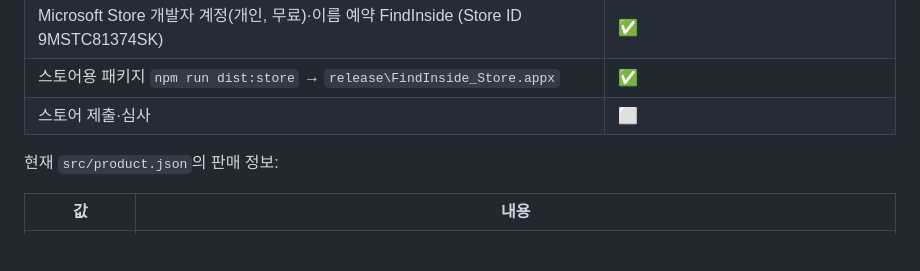
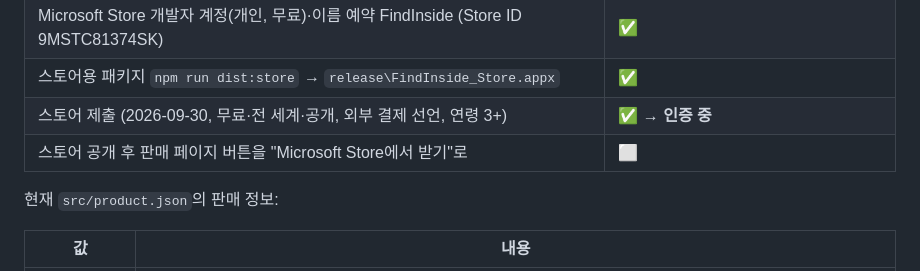
Before and after one commit to kimheunghan/Find, a Markdown page: docs/판매-등록-가이드.md, the part around the change. Rendered like a GitHub page; blank space fills up the shorter version.

Commit message:
docs: 스토어 제출 완료(인증 중) 기록
Co-Authored-By: Claude Opus 5.5 <noreply@anthropic.com>

```diff
--- a/docs/판매-등록-가이드.md
+++ b/docs/판매-등록-가이드.md
@@ -19,7 +19,8 @@
 | 코드 서명 | 대신 Microsoft Store로 배포 (스토어가 무료로 서명) |
 | Microsoft Store 개발자 계정(개인, 무료)·이름 예약 FindInside (Store ID 9MSTC81374SK) | ✅ |
 | 스토어용 패키지 `npm run dist:store` → `release\FindInside_Store.appx` | ✅ |
-| 스토어 제출·심사 | ⬜ |
+| 스토어 제출 (2026-09-30, 무료·전 세계·공개, 외부 결제 선언, 연령 3+) | ✅ → **인증 중** |
+| 스토어 공개 후 판매 페이지 버튼을 "Microsoft Store에서 받기"로 | ⬜ |
 
 현재 `src/product.json`의 판매 정보:
 
```
